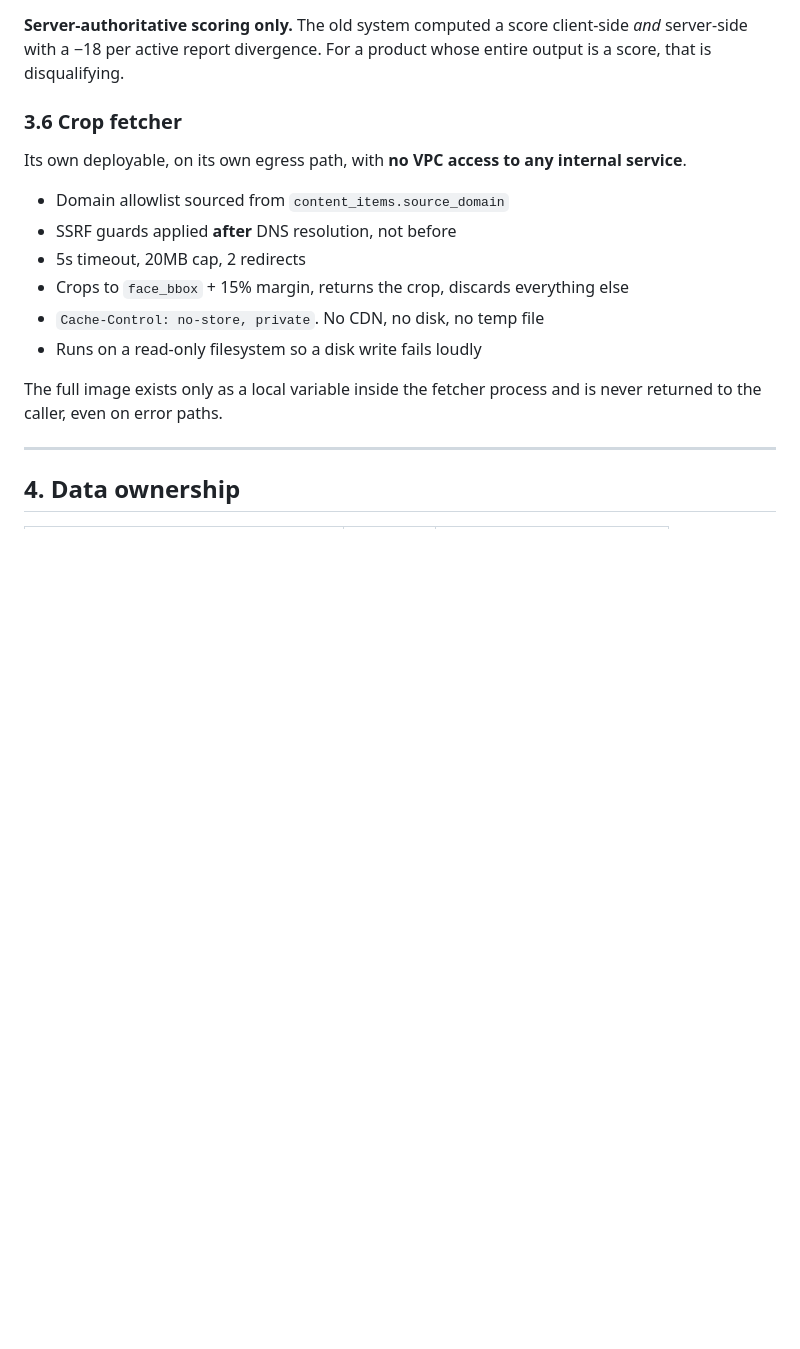
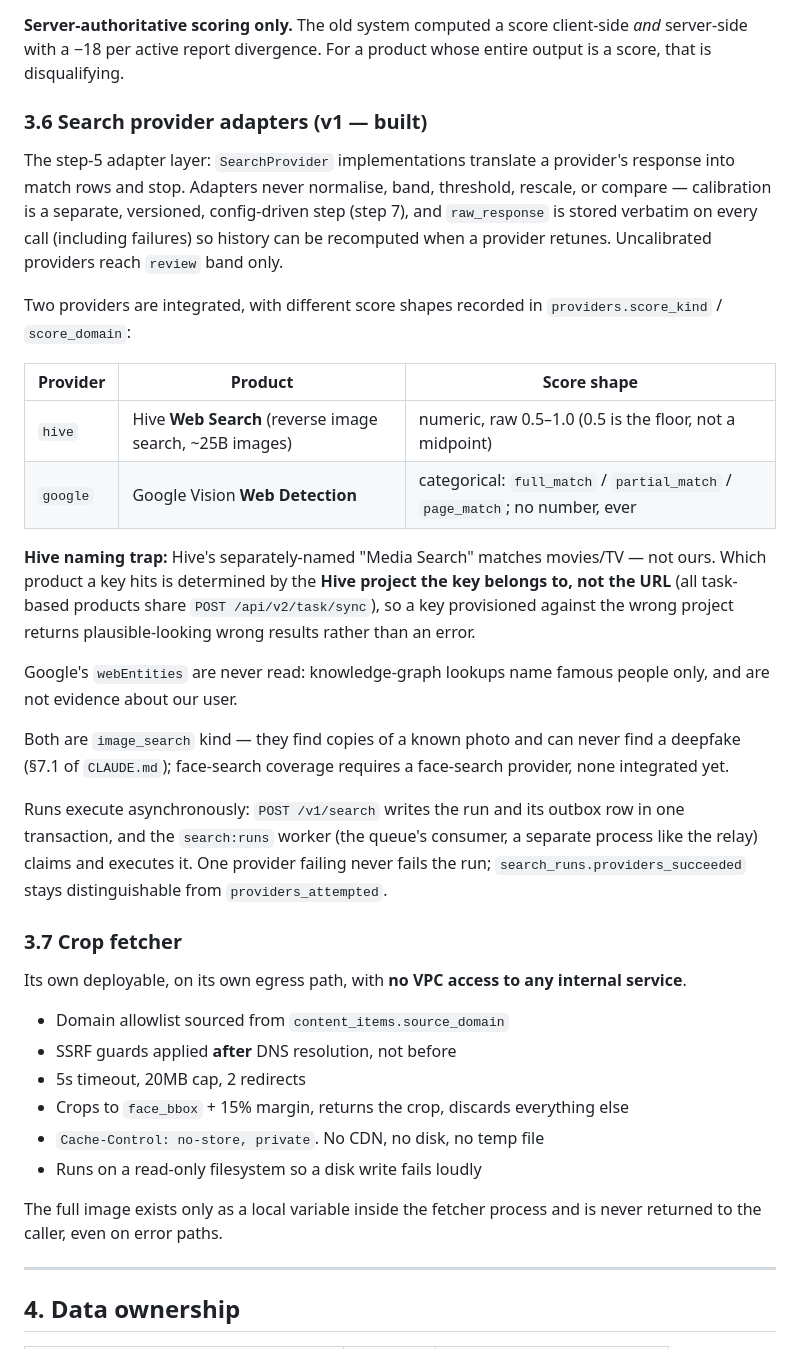
Before and after one commit to mokshith-flashbackLabs/silver-invention, a Markdown page: ARCHITECTURE.md, the part around the change. Drawn GitHub-style; blank space fills up the shorter version.

Commit message:
Docs: Hive product is Web Search; the key's project selects the product
CLAUDE.md $7.1 and ARCHITECTURE.md now name the product correctly and
record the trap: Media Search matches movies/TV, all task-based products
share one endpoint, and a wrong-project key returns plausible wrong
results rather than an error.

Co-Authored-By: 5mokshith <mokshithrao1481@gmail.com>

```diff
--- a/ARCHITECTURE.md
+++ b/ARCHITECTURE.md
@@ -155,7 +155,39 @@ Owns `reports`, `report_hits`, `hit_feedback`, the recheck loop, and evidence ex
 with a −18 per active report divergence. For a product whose entire output is a score, that is
 disqualifying.
 
-### 3.6 Crop fetcher
+### 3.6 Search provider adapters (v1 — built)
+
+The step-5 adapter layer: `SearchProvider` implementations translate a provider's response into
+match rows and stop. Adapters never normalise, band, threshold, rescale, or compare — calibration
+is a separate, versioned, config-driven step (step 7), and `raw_response` is stored verbatim on
+every call (including failures) so history can be recomputed when a provider retunes. Uncalibrated
+providers reach `review` band only.
+
+Two providers are integrated, with different score shapes recorded in `providers.score_kind` /
+`score_domain`:
+
+| Provider | Product | Score shape |
+|---|---|---|
+| `hive` | Hive **Web Search** (reverse image search, ~25B images) | numeric, raw 0.5–1.0 (0.5 is the floor, not a midpoint) |
+| `google` | Google Vision **Web Detection** | categorical: `full_match` / `partial_match` / `page_match`; no number, ever |
+
+**Hive naming trap:** Hive's separately-named "Media Search" matches movies/TV — not ours. Which
+product a key hits is determined by the **Hive project the key belongs to, not the URL** (all
+task-based products share `POST /api/v2/task/sync`), so a key provisioned against the wrong project
+returns plausible-looking wrong results rather than an error.
+
+Google's `webEntities` are never read: knowledge-graph lookups name famous people only, and are not
+evidence about our user.
+
+Both are `image_search` kind — they find copies of a known photo and can never find a deepfake
+(§7.1 of `CLAUDE.md`); face-search coverage requires a face-search provider, none integrated yet.
+
+Runs execute asynchronously: `POST /v1/search` writes the run and its outbox row in one
+transaction, and the `search:runs` worker (the queue's consumer, a separate process like the
+relay) claims and executes it. One provider failing never fails the run;
+`search_runs.providers_succeeded` stays distinguishable from `providers_attempted`.
+
+### 3.7 Crop fetcher
 
 Its own deployable, on its own egress path, with **no VPC access to any internal service**.
 
```
Also changed, not shown: CLAUDE.md (+9 -1 lines).
